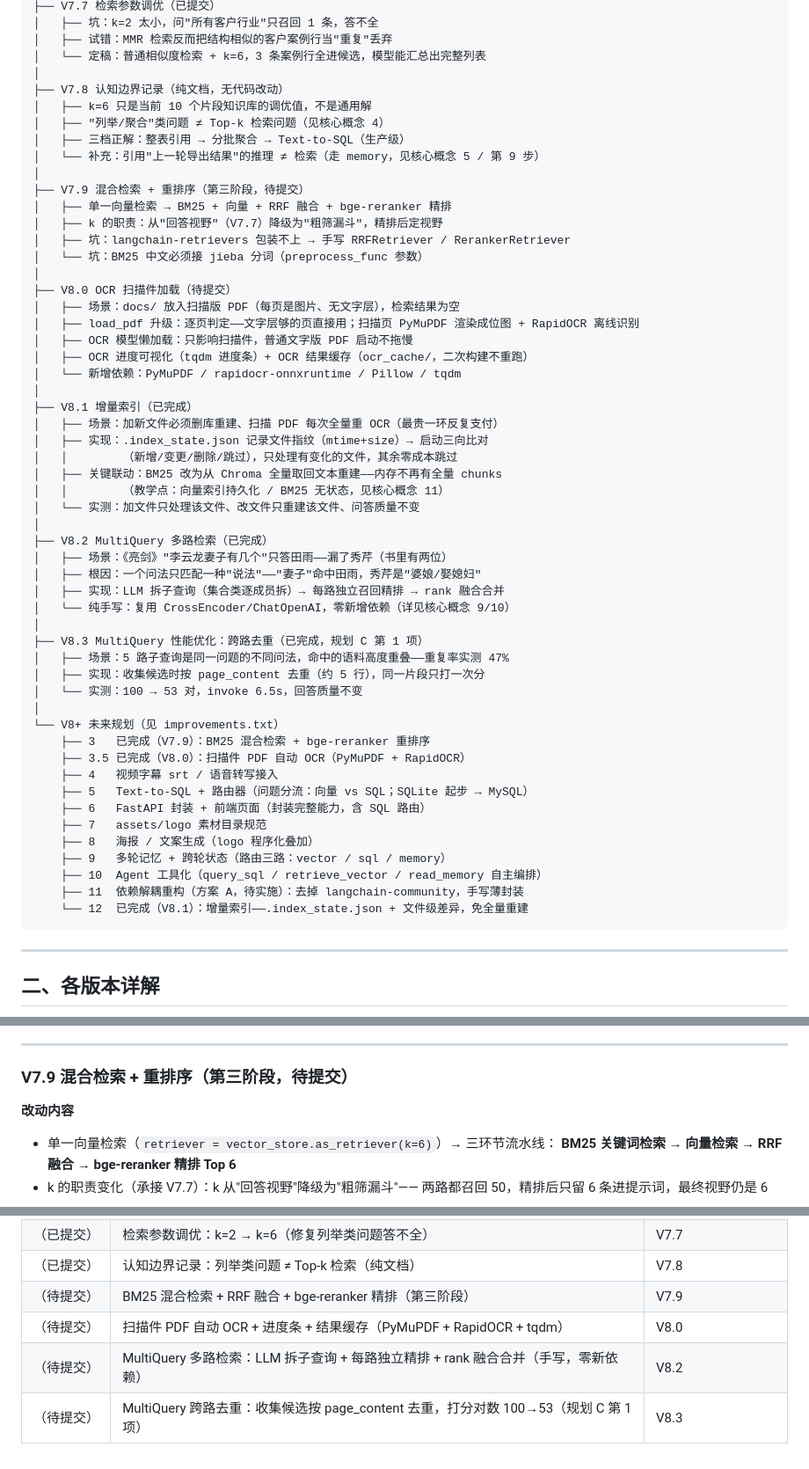
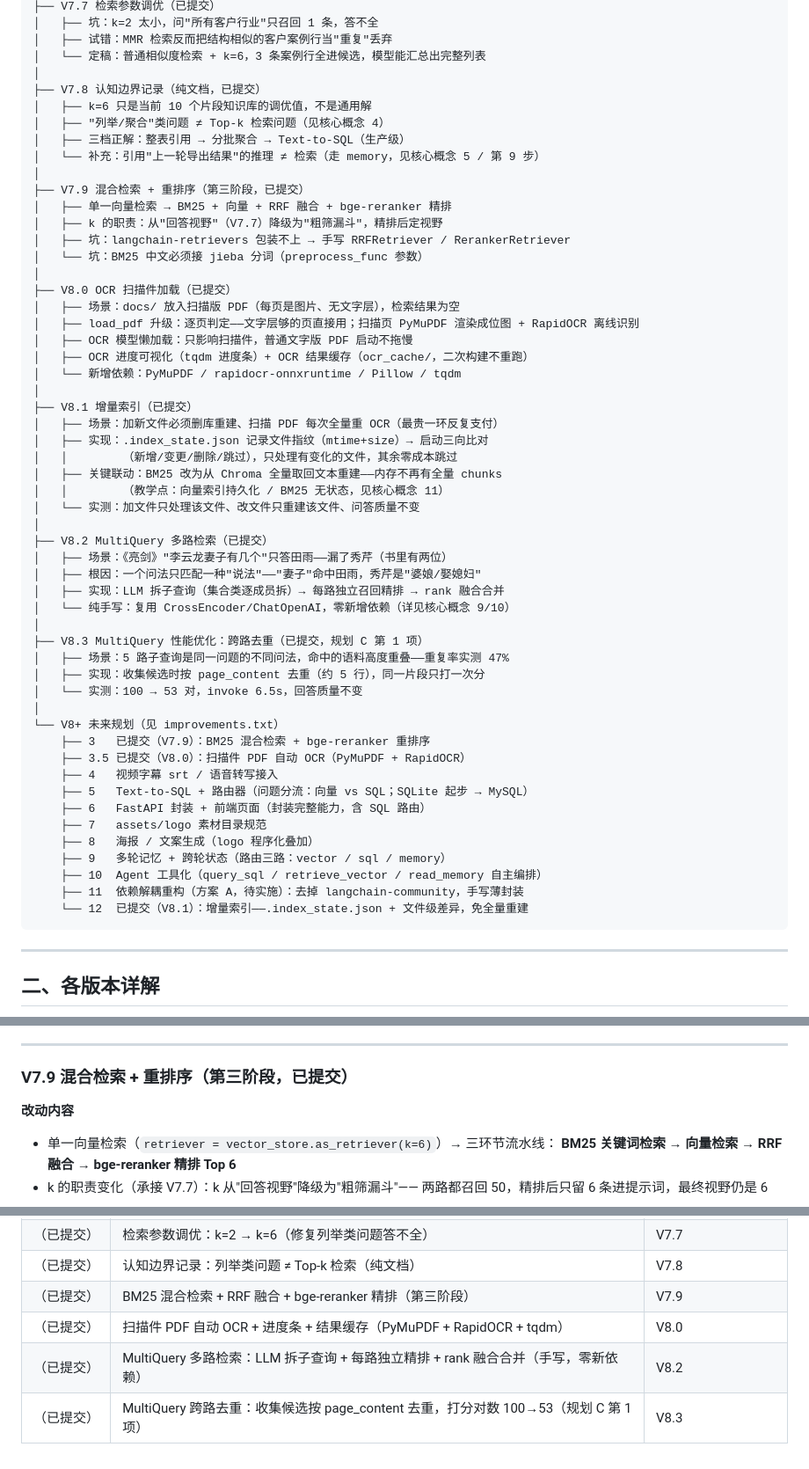
Before and after one commit to User-at123/langchain-rag-teach, a Markdown page: mindmap.md, 3 parts joined by grey strips. Shown at 88% size. Drawn GitHub-style.

Commit message:
杂项修复

````diff
--- a/mindmap.md
+++ b/mindmap.md
@@ -59,26 +59,26 @@ LangChain 教学项目
 │   ├── 试错：MMR 检索反而把结构相似的客户案例行当"重复"丢弃
 │   └── 定稿：普通相似度检索 + k=6，3 条案例行全进候选，模型能汇总出完整列表
 │
-├── V7.8 认知边界记录（纯文档，无代码改动）
+├── V7.8 认知边界记录（纯文档，已提交）
 │   ├── k=6 只是当前 10 个片段知识库的调优值，不是通用解
 │   ├── "列举/聚合"类问题 ≠ Top-k 检索问题（见核心概念 4）
 │   ├── 三档正解：整表引用 → 分批聚合 → Text-to-SQL（生产级）
 │   └── 补充：引用"上一轮导出结果"的推理 ≠ 检索（走 memory，见核心概念 5 / 第 9 步）
 │
-├── V7.9 混合检索 + 重排序（第三阶段，待提交）
+├── V7.9 混合检索 + 重排序（第三阶段，已提交）
 │   ├── 单一向量检索 → BM25 + 向量 + RRF 融合 + bge-reranker 精排
 │   ├── k 的职责：从"回答视野"（V7.7）降级为"粗筛漏斗"，精排后定视野
 │   ├── 坑：langchain-retrievers 包装不上 → 手写 RRFRetriever / RerankerRetriever
 │   └── 坑：BM25 中文必须接 jieba 分词（preprocess_func 参数）
 │
-├── V8.0 OCR 扫描件加载（待提交）
+├── V8.0 OCR 扫描件加载（已提交）
 │   ├── 场景：docs/ 放入扫描版 PDF（每页是图片、无文字层），检索结果为空
 │   ├── load_pdf 升级：逐页判定——文字层够的页直接用；扫描页 PyMuPDF 渲染成位图 + RapidOCR 离线识别
 │   ├── OCR 模型懒加载：只影响扫描件，普通文字版 PDF 启动不拖慢
 │   ├── OCR 进度可视化（tqdm 进度条）+ OCR 结果缓存（ocr_cache/，二次构建不重跑）
 │   └── 新增依赖：PyMuPDF / rapidocr-onnxruntime / Pillow / tqdm
 │
-├── V8.1 增量索引（已完成）
+├── V8.1 增量索引（已提交）
 │   ├── 场景：加新文件必须删库重建、扫描 PDF 每次全量重 OCR（最贵一环反复支付）
 │   ├── 实现：.index_state.json 记录文件指纹（mtime+size）→ 启动三向比对
 │   │        （新增/变更/删除/跳过），只处理有变化的文件，其余零成本跳过
@@ -86,20 +86,20 @@ LangChain 教学项目
 │   │        （教学点：向量索引持久化 / BM25 无状态，见核心概念 11）
 │   └── 实测：加文件只处理该文件、改文件只重建该文件、问答质量不变
 │
-├── V8.2 MultiQuery 多路检索（已完成）
+├── V8.2 MultiQuery 多路检索（已提交）
 │   ├── 场景：《亮剑》"李云龙妻子有几个"只答田雨——漏了秀芹（书里有两位）
 │   ├── 根因：一个问法只匹配一种"说法"——"妻子"命中田雨，秀芹是"婆娘/娶媳妇"
 │   ├── 实现：LLM 拆子查询（集合类逐成员拆）→ 每路独立召回精排 → rank 融合合并
 │   └── 纯手写：复用 CrossEncoder/ChatOpenAI，零新增依赖（详见核心概念 9/10）
 │
-├── V8.3 MultiQuery 性能优化：跨路去重（已完成，规划 C 第 1 项）
+├── V8.3 MultiQuery 性能优化：跨路去重（已提交，规划 C 第 1 项）
 │   ├── 场景：5 路子查询是同一问题的不同问法，命中的语料高度重叠——重复率实测 47%
 │   ├── 实现：收集候选时按 page_content 去重（约 5 行），同一片段只打一次分
 │   └── 实测：100 → 53 对，invoke 6.5s，回答质量不变
 │
 └── V8+ 未来规划（见 improvements.txt）
-    ├── 3   已完成（V7.9）：BM25 混合检索 + bge-reranker 重排序
-    ├── 3.5 已完成（V8.0）：扫描件 PDF 自动 OCR（PyMuPDF + RapidOCR）
+    ├── 3   已提交（V7.9）：BM25 混合检索 + bge-reranker 重排序
+    ├── 3.5 已提交（V8.0）：扫描件 PDF 自动 OCR（PyMuPDF + RapidOCR）
     ├── 4   视频字幕 srt / 语音转写接入
     ├── 5   Text-to-SQL + 路由器（问题分流：向量 vs SQL；SQLite 起步 → MySQL）
     ├── 6   FastAPI 封装 + 前端页面（封装完整能力，含 SQL 路由）
@@ -108,7 +108,7 @@ LangChain 教学项目
     ├── 9   多轮记忆 + 跨轮状态（路由三路：vector / sql / memory）
     ├── 10  Agent 工具化（query_sql / retrieve_vector / read_memory 自主编排）
     ├── 11  依赖解耦重构（方案 A，待实施）：去掉 langchain-community，手写薄封装
-    └── 12  已完成（V8.1）：增量索引——.index_state.json + 文件级差异，免全量重建
+    └── 12  已提交（V8.1）：增量索引——.index_state.json + 文件级差异，免全量重建
 ```
 
 ---
@@ -373,7 +373,7 @@ LOADER_MAP = {
 
 ---
 
-### V7.9 混合检索 + 重排序（第三阶段，待提交）
+### V7.9 混合检索 + 重排序（第三阶段，已提交）
 
 **改动内容**
 - 单一向量检索（`retriever = vector_store.as_retriever(k=6)`）→ 三环节流水线：
@@ -1031,7 +1031,7 @@ pip install -r requirements.txt
 | （已提交） | xlsx 表头拼接修复（字段名拼进数据行） | V7.6 |
 | （已提交） | 检索参数调优：k=2 → k=6（修复列举类问题答不全） | V7.7 |
 | （已提交） | 认知边界记录：列举类问题 ≠ Top-k 检索（纯文档） | V7.8 |
-| （待提交） | BM25 混合检索 + RRF 融合 + bge-reranker 精排（第三阶段） | V7.9 |
-| （待提交） | 扫描件 PDF 自动 OCR + 进度条 + 结果缓存（PyMuPDF + RapidOCR + tqdm） | V8.0 |
-| （待提交） | MultiQuery 多路检索：LLM 拆子查询 + 每路独立精排 + rank 融合合并（手写，零新依赖） | V8.2 |
-| （待提交） | MultiQuery 跨路去重：收集候选按 page_content 去重，打分对数 100→53（规划 C 第 1 项） | V8.3 |
+| （已提交） | BM25 混合检索 + RRF 融合 + bge-reranker 精排（第三阶段） | V7.9 |
+| （已提交） | 扫描件 PDF 自动 OCR + 进度条 + 结果缓存（PyMuPDF + RapidOCR + tqdm） | V8.0 |
+| （已提交） | MultiQuery 多路检索：LLM 拆子查询 + 每路独立精排 + rank 融合合并（手写，零新依赖） | V8.2 |
+| （已提交） | MultiQuery 跨路去重：收集候选按 page_content 去重，打分对数 100→53（规划 C 第 1 项） | V8.3 |
````
Also changed, not shown: other parts of mindmap.md (+6 -6 lines).
